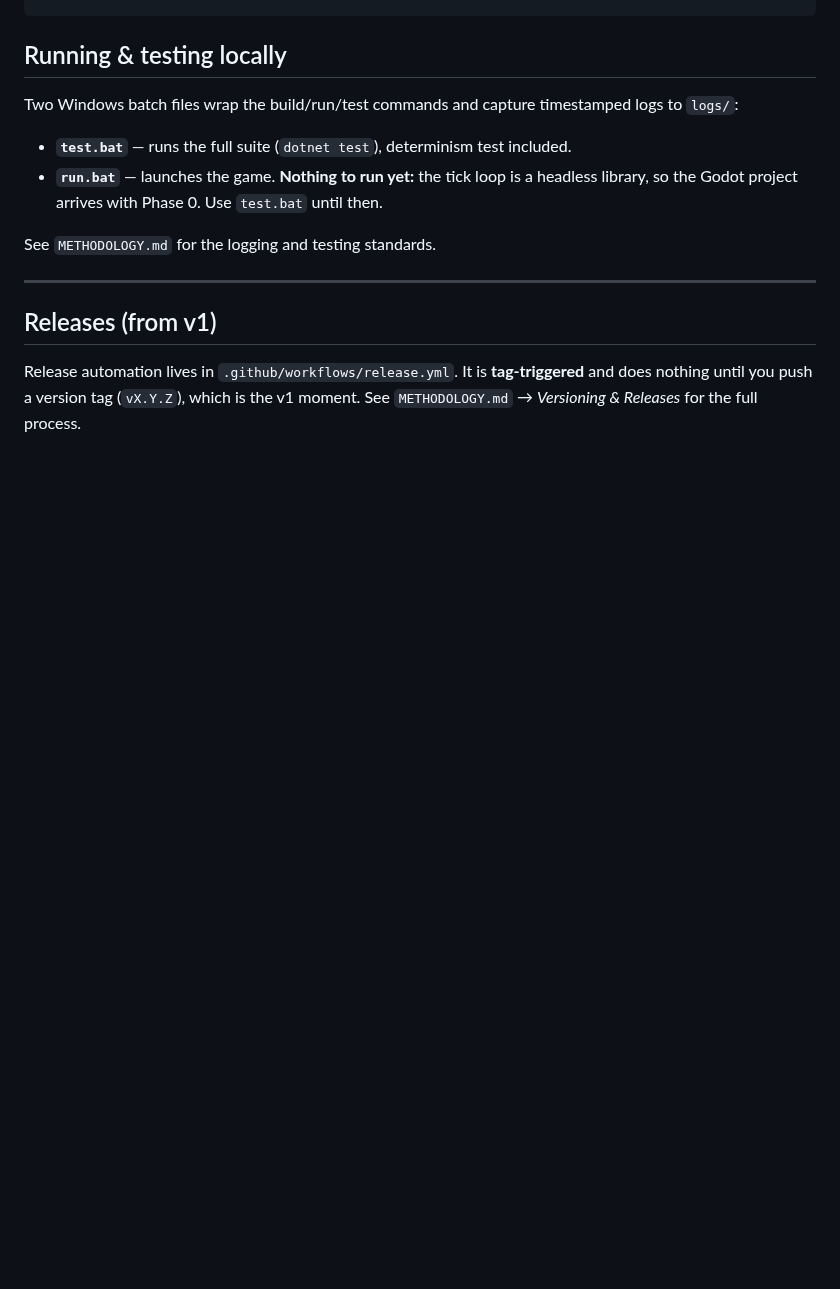
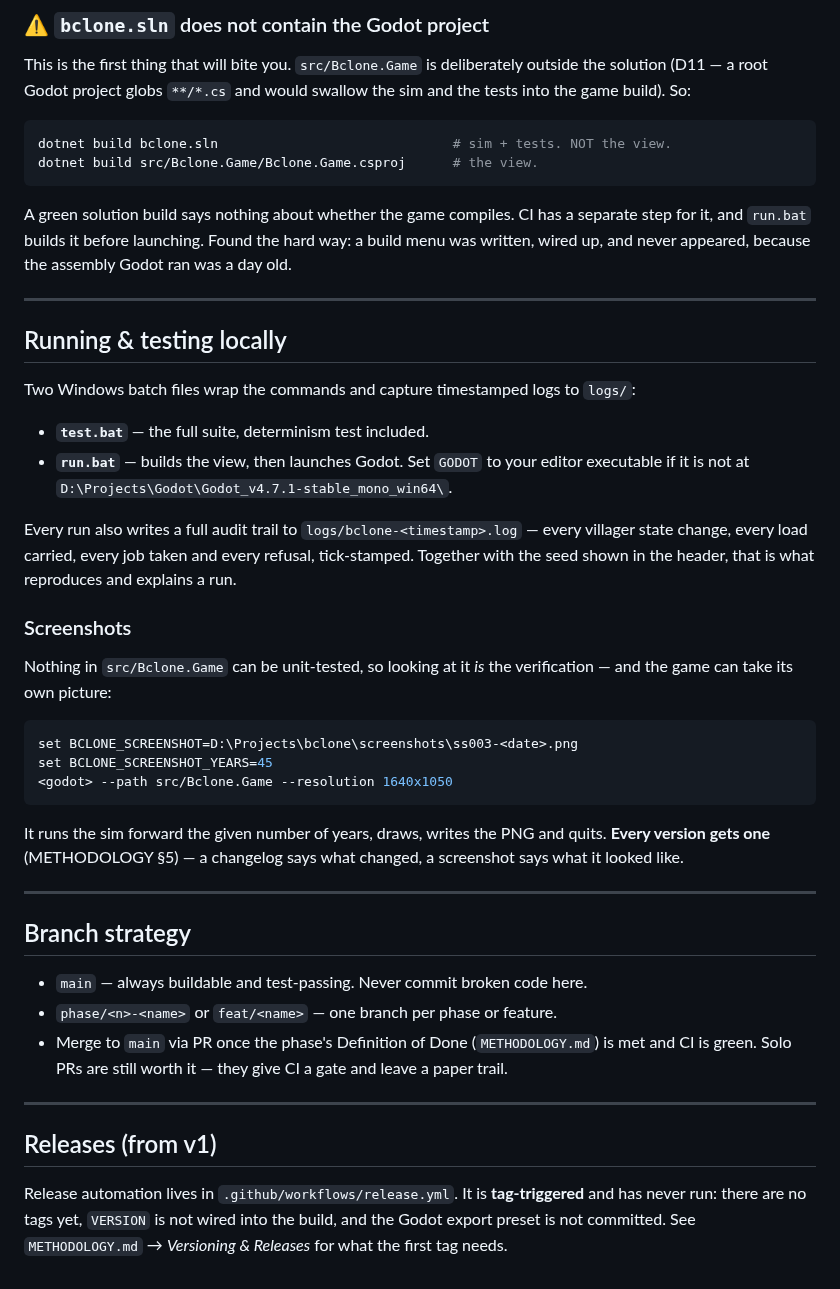
Before and after one commit to joemachen/bclone, a Markdown page: README.md, the part around one of its changes. Drawn GitHub-style; blank space fills up the shorter version.

````diff
--- a/README.md
+++ b/README.md
@@ -67,16 +44,49 @@ specs/                one spec per system, written before the code
 ```
+
+### ⚠️ `bclone.sln` does not contain the Godot project
+
+This is the first thing that will bite you. `src/Bclone.Game` is deliberately outside the solution (D11 — a root Godot project globs `**/*.cs` and would swallow the sim and the tests into the game build). So:
+
+```bash
+dotnet build bclone.sln                              # sim + tests. NOT the view.
+dotnet build src/Bclone.Game/Bclone.Game.csproj      # the view.
+```
+
+A green solution build says nothing about whether the game compiles. CI has a separate step for it, and `run.bat` builds it before launching. Found the hard way: a build menu was written, wired up, and never appeared, because the assembly Godot ran was a day old.
+
+---
 
 ## Running & testing locally
 
-Two Windows batch files wrap the build/run/test commands and capture timestamped logs to `logs/`:
+Two Windows batch files wrap the commands and capture timestamped logs to `logs/`:
 
-- **`test.bat`** — runs the full suite (`dotnet test`), determinism test included.
-- **`run.bat`** — launches the game. **Nothing to run yet:** the tick loop is a headless library, so the Godot project arrives with Phase 0. Use `test.bat` until then.
+- **`test.bat`** — the full suite, determinism test included.
+- **`run.bat`** — builds the view, then launches Godot. Set `GODOT` to your editor executable if it is not at `D:\Projects\Godot\Godot_v4.7.1-stable_mono_win64\`.
 
-See `METHODOLOGY.md` for the logging and testing standards.
+Every run also writes a full audit trail to `logs/bclone-<timestamp>.log` — every villager state change, every load carried, every job taken and every refusal, tick-stamped. Together with the seed shown in the header, that is what reproduces and explains a run.
+
+### Screenshots
+
+Nothing in `src/Bclone.Game` can be unit-tested, so looking at it *is* the verification — and the game can take its own picture:
+
+```bash
+set BCLONE_SCREENSHOT=D:\Projects\bclone\screenshots\ss003-<date>.png
+set BCLONE_SCREENSHOT_YEARS=45
+<godot> --path src/Bclone.Game --resolution 1640x1050
+```
+
+It runs the sim forward the given number of years, draws, writes the PNG and quits. **Every version gets one** (METHODOLOGY §5) — a changelog says what changed, a screenshot says what it looked like.
+
+---
+
+## Branch strategy
+
+- `main` — always buildable and test-passing. Never commit broken code here.
+- `phase/<n>-<name>` or `feat/<name>` — one branch per phase or feature.
+- Merge to `main` via PR once the phase's Definition of Done (`METHODOLOGY.md`) is met and CI is green. Solo PRs are still worth it — they give CI a gate and leave a paper trail.
 
 ---
 
 ## Releases (from v1)
 
-Release automation lives in `.github/workflows/release.yml`. It is **tag-triggered** and does nothing until you push a version tag (`vX.Y.Z`), which is the v1 moment. See `METHODOLOGY.md` → *Versioning & Releases* for the full process.
+Release automation lives in `.github/workflows/release.yml`. It is **tag-triggered** and has never run: there are no tags yet, `VERSION` is not wired into the build, and the Godot export preset is not committed. See `METHODOLOGY.md` → *Versioning & Releases* for what the first tag needs.
````
Also changed, not shown: other parts of README.md (+14 -37 lines), screenshots/ss002-aug1-2026.png (added), 1 other file.
